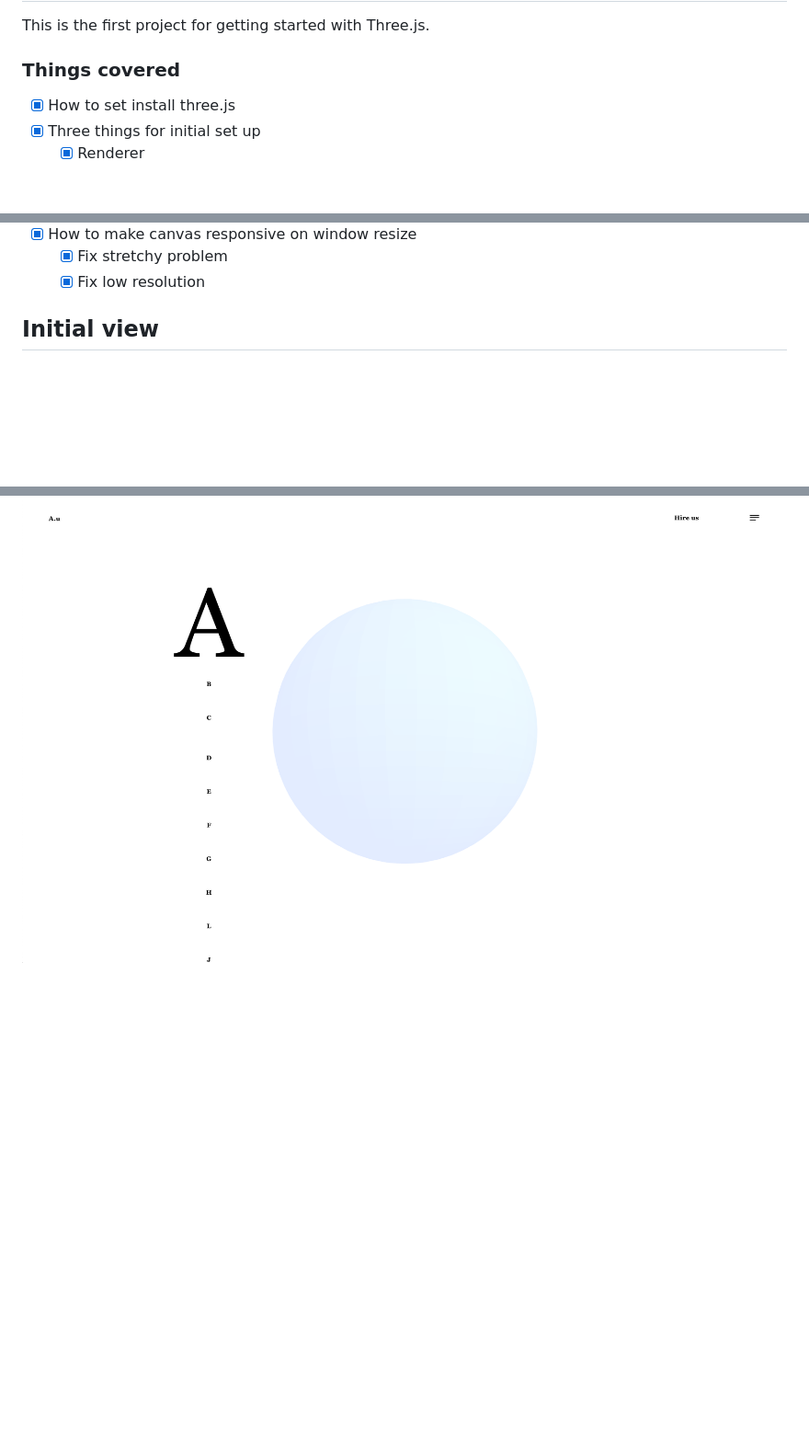
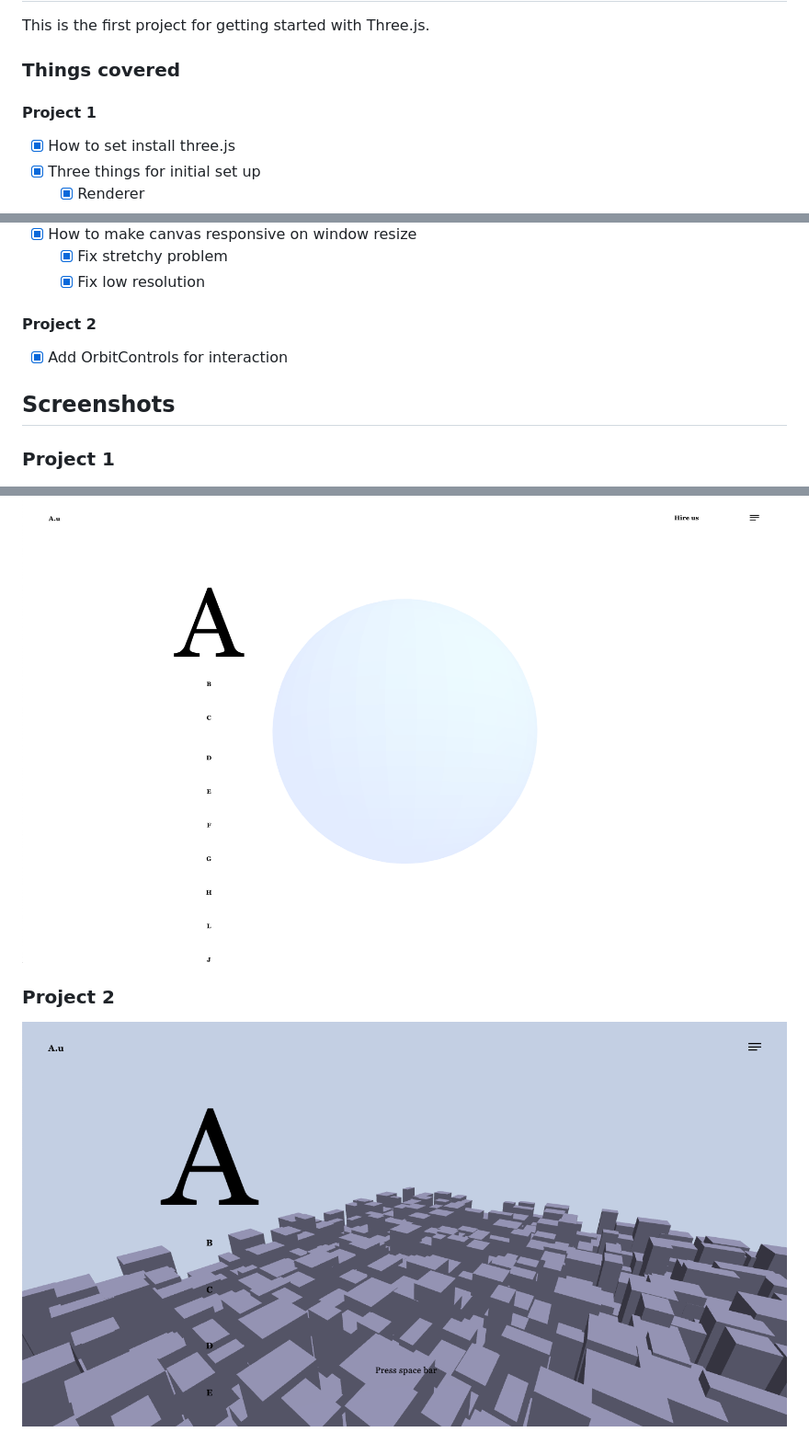
Before and after one commit to jinnn0/A.u, a Markdown page: README.md, 3 parts joined by grey strips. Shown: that part at 92% size. Drawn GitHub-style; pictures changed too: screenshots/screenshot-2.png (added); blank space fills up the shorter version.

Commit message:
Add project 2

```diff
--- a/README.md
+++ b/README.md
@@ -3,6 +3,8 @@
 This is the first project for getting started with Three.js.
 
 ### Things covered
+
+#### Project 1
 
 - [x] How to set install three.js
 - [x] Three things for initial set up
@@ -18,6 +20,16 @@ This is the first project for getting started with Three.js.
   - [x] Fix stretchy problem
   - [x] Fix low resolution
 
-## Initial view
+#### Project 2
+
+- [x] Add OrbitControls for interaction
+
+## Screenshots
+
+### Project 1
 
 ![screenshot 1](screenshots/screenshot-1.png)
+
+### Project 2
+
+![screenshot 2](screenshots/screenshot-2.png)
```
Also changed, not shown: 2 other files.
